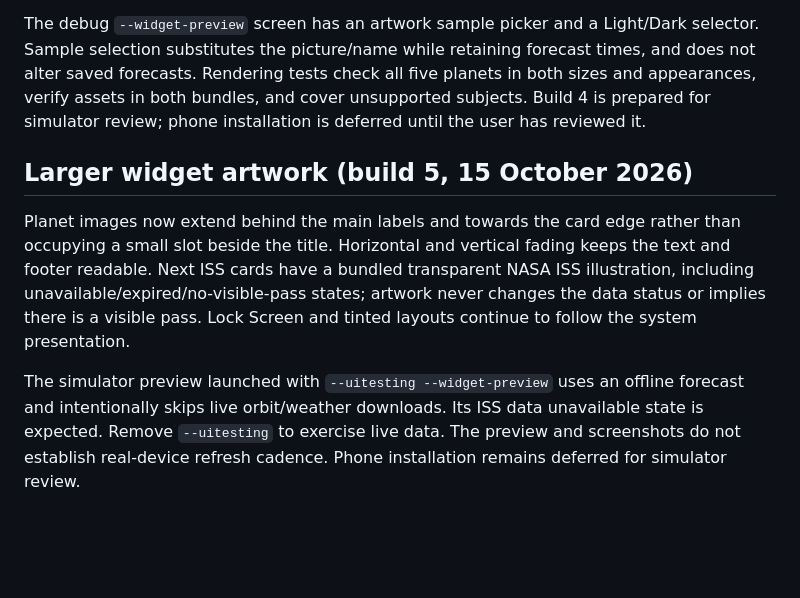
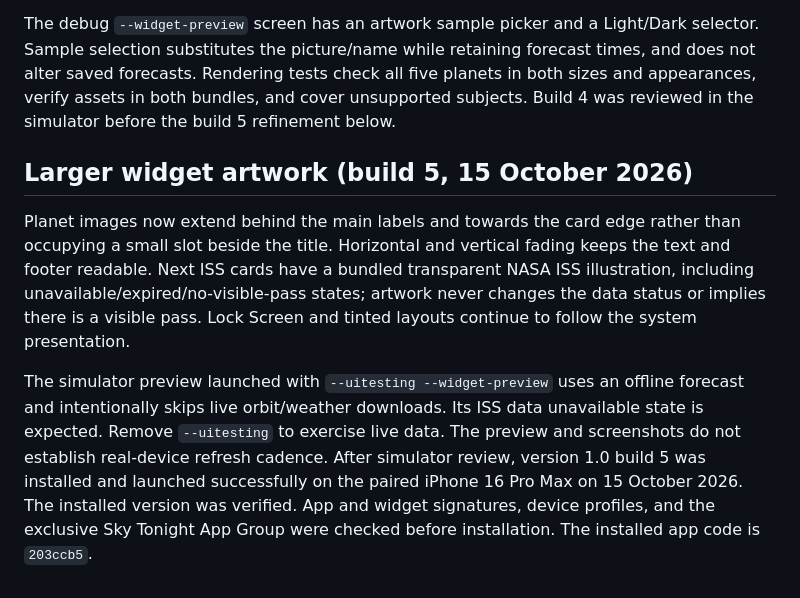
Before and after one commit to js1972/iss-flyover, a Markdown page: ios/README.md, the part around the change. Rendered like a GitHub page; blank space fills up the shorter version.

Commit message:
Record verified build 5 iPhone installation

```diff
--- a/ios/README.md
+++ b/ios/README.md
@@ -137,8 +137,7 @@ The debug `--widget-preview` screen has an artwork sample picker and a Light/Dar
 selector. Sample selection substitutes the picture/name while retaining forecast
 times, and does not alter saved forecasts. Rendering tests check all five planets
 in both sizes and appearances, verify assets in both bundles, and cover unsupported
-subjects. Build 4 is prepared for simulator review; phone installation is deferred
-until the user has reviewed it.
+subjects. Build 4 was reviewed in the simulator before the build 5 refinement below.
 
 
 ## Larger widget artwork (build 5, 15 October 2026)
@@ -153,5 +152,7 @@ layouts continue to follow the system presentation.
 The simulator preview launched with `--uitesting --widget-preview` uses an offline
 forecast and intentionally skips live orbit/weather downloads. Its ISS data
 unavailable state is expected. Remove `--uitesting` to exercise live data. The
-preview and screenshots do not establish real-device refresh cadence. Phone
-installation remains deferred for simulator review.
+preview and screenshots do not establish real-device refresh cadence. After simulator review, version 1.0 build 5 was installed and launched successfully
+on the paired iPhone 16 Pro Max on 15 October 2026. The installed version was
+verified. App and widget signatures, device profiles, and the exclusive Sky Tonight
+App Group were checked before installation. The installed app code is `203ccb5`.
```
